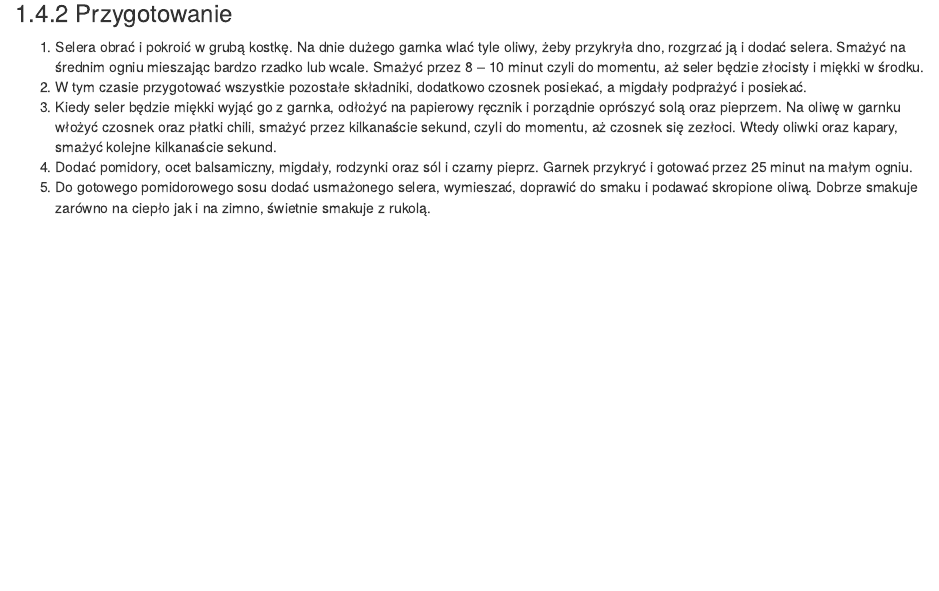
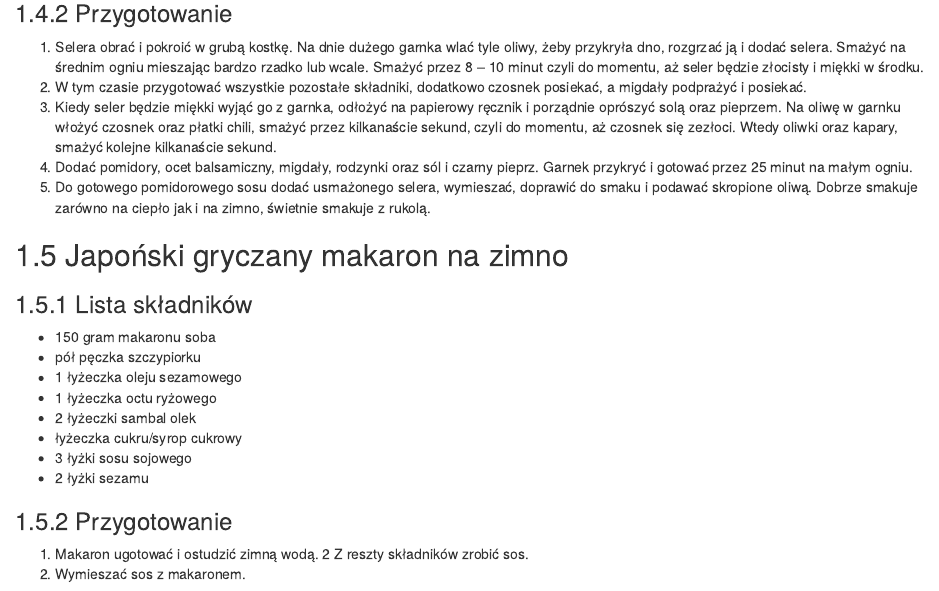
Before and after one commit to j-janiszewski/recipe_book, an R Markdown document (02-Obiady.Rmd): the page in a window 1100 px wide, from 2400 px down. Rendered offline with R 4.5, knitr and Pandoc, with nearby package versions; drawn as R Markdown's standard HTML page in place of the format the file asks for.

Commit message:
new lunch dish

```diff
--- a/02-Obiady.Rmd
+++ b/02-Obiady.Rmd
@@ -117,3 +117,23 @@ Do podania: naprawdę świetnie smakuje z rukolą
 3. Kiedy seler będzie miękki wyjąć go z garnka, odłożyć na papierowy ręcznik i porządnie oprószyć solą oraz pieprzem. Na oliwę w garnku włożyć czosnek oraz płatki chili, smażyć przez kilkanaście sekund, czyli do momentu, aż czosnek się zezłoci. Wtedy oliwki oraz kapary, smażyć kolejne kilkanaście sekund.
 4. Dodać pomidory, ocet balsamiczny, migdały, rodzynki oraz sól i czarny pieprz. Garnek przykryć i gotować przez 25 minut na małym ogniu.
 5. Do gotowego pomidorowego sosu dodać usmażonego selera, wymieszać, doprawić do smaku i podawać skropione oliwą. Dobrze smakuje zarówno na ciepło jak i na zimno, świetnie smakuje z rukolą.
+
+## Japoński gryczany makaron na zimno
+
+
+### Lista składników
+
+- 150 gram makaronu soba
+- pół pęczka szczypiorku
+- 1 łyżeczka oleju sezamowego
+- 1 łyżeczka octu ryżowego
+- 2 łyżeczki sambal olek
+- łyżeczka cukru/syrop cukrowy
+- 3 łyżki sosu sojowego
+- 2 łyżki sezamu
+
+
+### Przygotowanie
+1. Makaron ugotować i ostudzić zimną wodą.
+2 Z reszty składników zrobić sos.
+3. Wymieszać sos z makaronem.
```
